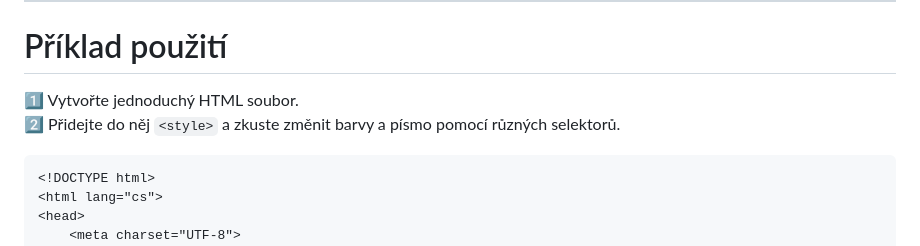
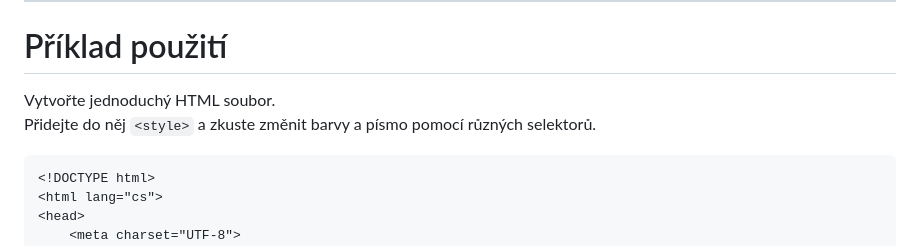
Before and after one commit to HelenSparrow05/PRG_1E_2024, a Markdown page: README.md, the part around the change. Drawn GitHub-style.

Commit message:
uprava struktury

````diff
--- a/README.md
+++ b/README.md
@@ -362,8 +362,8 @@ h1 + p {
 ---
 
 # Příklad použití
-1️⃣ Vytvořte jednoduchý HTML soubor.
-2️⃣ Přidejte do něj `<style>` a zkuste změnit barvy a písmo pomocí různých selektorů.
+Vytvořte jednoduchý HTML soubor.
+Přidejte do něj `<style>` a zkuste změnit barvy a písmo pomocí různých selektorů.
 
 ```html
 <!DOCTYPE html>
````
